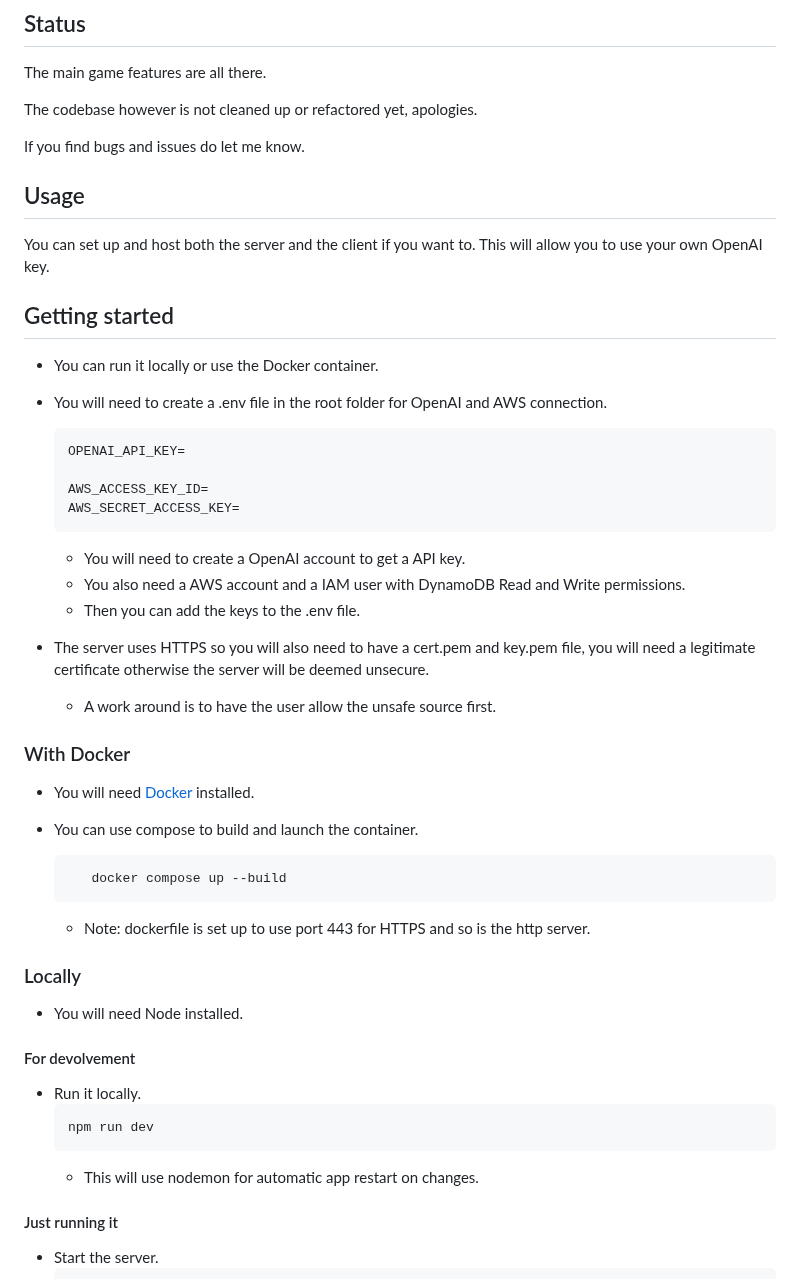
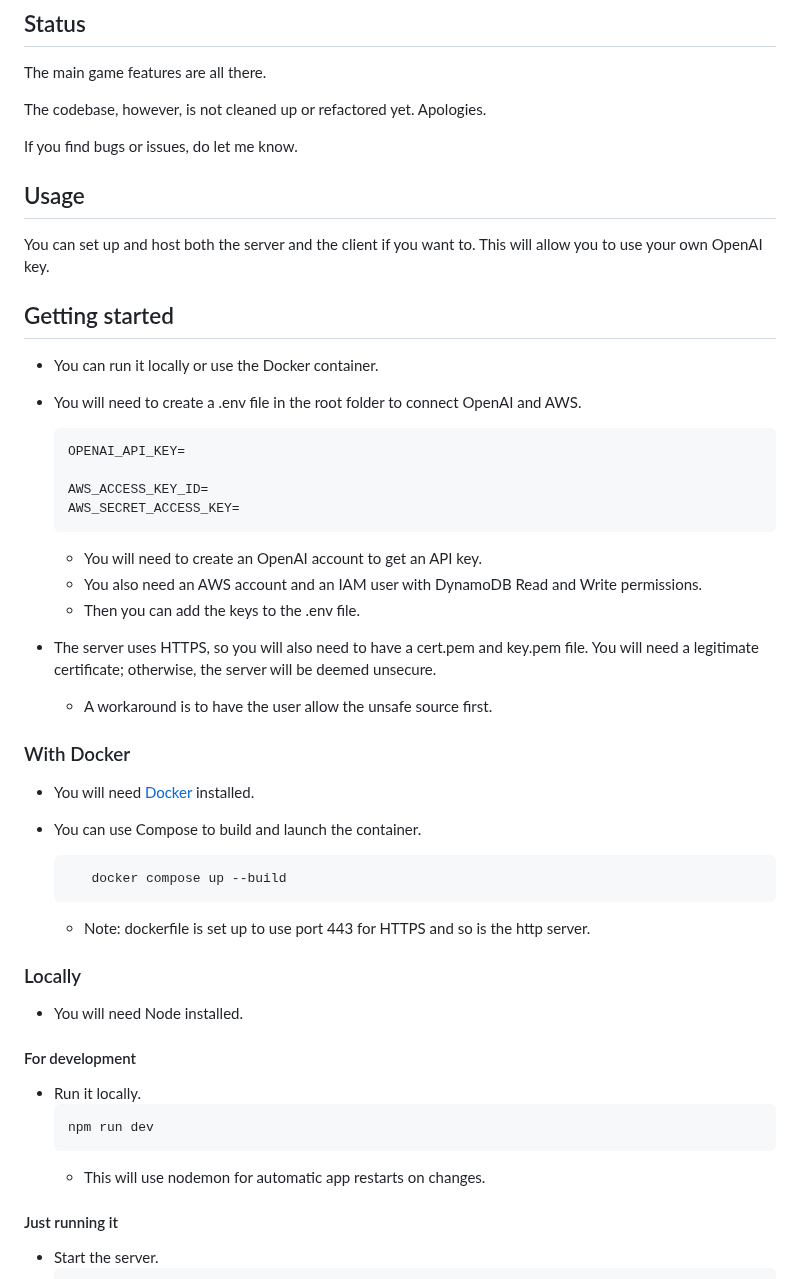
Before and after one commit to Seryjnyy/ai-charades-server, a Markdown page: README.md, the part around one of its changes. GitHub-like rendering.

Commit message:
Fixed spelling and mistakes README

````diff
--- a/README.md
+++ b/README.md
@@ -58,9 +58,9 @@ The game involves 2 rounds.
 
 The main game features are all there.
 
-The codebase however is not cleaned up or refactored yet, apologies.
+The codebase, however, is not cleaned up or refactored yet. Apologies.
 
-If you find bugs and issues do let me know.
+If you find bugs or issues, do let me know.
 
 ## Usage
 
@@ -70,7 +70,7 @@ You can set up and host both the server and the client if you want to. This will
 
 - You can run it locally or use the Docker container.
 
-- You will need to create a .env file in the root folder for OpenAI and AWS connection.
+- You will need to create a .env file in the root folder to connect OpenAI and AWS.
 
   ```
   OPENAI_API_KEY=
@@ -79,18 +79,18 @@ You can set up and host both the server and the client if you want to. This will
   AWS_SECRET_ACCESS_KEY=
   ```
 
-  - You will need to create a OpenAI account to get a API key.
-  - You also need a AWS account and a IAM user with DynamoDB Read and Write permissions.
+  - You will need to create an OpenAI account to get an API key.
+  - You also need an AWS account and an IAM user with DynamoDB Read and Write permissions.
   - Then you can add the keys to the .env file.
 
-- The server uses HTTPS so you will also need to have a cert.pem and key.pem file, you will need a legitimate certificate otherwise the server will be deemed unsecure.
-  - A work around is to have the user allow the unsafe source first.
+- The server uses HTTPS, so you will also need to have a cert.pem and key.pem file. You will need a legitimate certificate; otherwise, the server will be deemed unsecure.
+  - A workaround is to have the user allow the unsafe source first.
 
 ### With Docker
 
 - You will need [Docker](https://docs.docker.com/get-docker/) installed.
 
-- You can use compose to build and launch the container.
+- You can use Compose to build and launch the container.
   ```
      docker compose up --build
   ```
@@ -100,13 +100,13 @@ You can set up and host both the server and the client if you want to. This will
 
 - You will need Node installed.
 
-#### For devolvement
+#### For development
 
 - Run it locally.
   ```
   npm run dev
   ```
-  - This will use nodemon for automatic app restart on changes.
+  - This will use nodemon for automatic app restarts on changes.
 
 #### Just running it
 
````
Also changed, not shown: other parts of README.md (+9 -9 lines).
